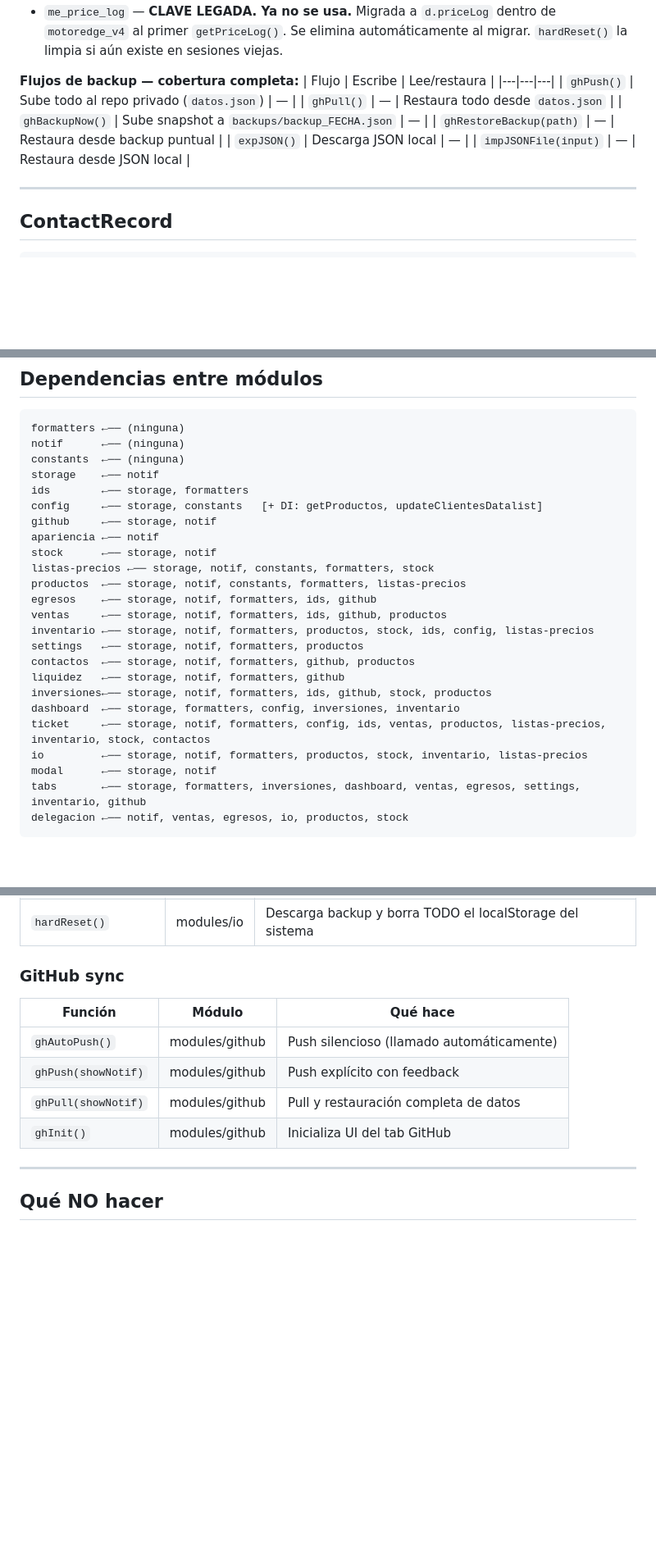
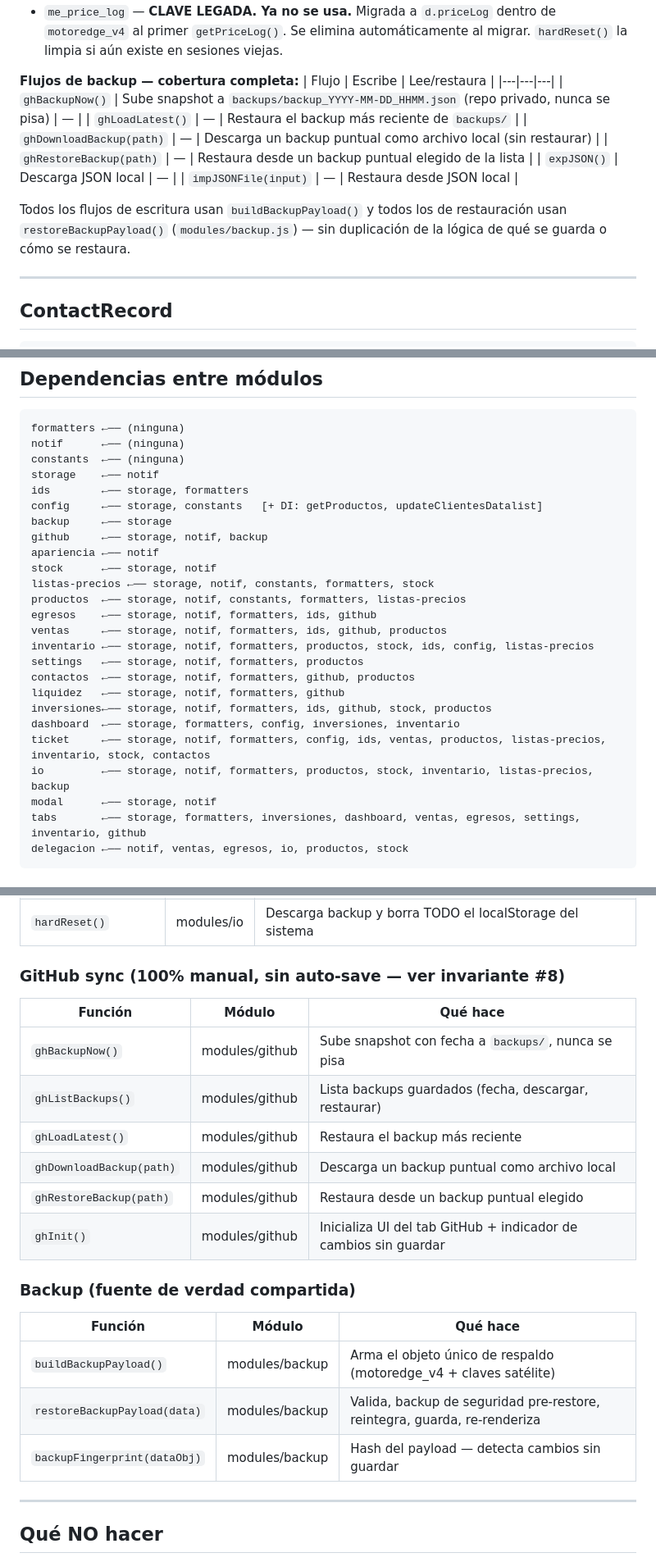
Before and after one commit to fungiabduction-ui/cashflow, a Markdown page: CLAUDE.md, 3 parts joined by grey strips. Shown at 82% size. GitHub-like rendering; blank space fills up the shorter version.

Commit message:
docs: CLAUDE.md - documentar backup.js y el nuevo modelo de guardado manual
Actualiza el invariante #8 (ya no hay ghAutoPush, guardado 100% manual
via backup.js), la tabla de flujos de backup, el grafo de dependencias
de modulos, la estructura de archivos, y las referencias a datos.json
como archivo legacy huerfano tras el refactor de unificacion de backup.

```diff
--- a/CLAUDE.md
+++ b/CLAUDE.md
@@ -257,12 +259,14 @@ Acceso SOLO via `ld()` (load) y `sd(d)` (save). Nunca `localStorage` directo par
 **Flujos de backup — cobertura completa:**
 | Flujo | Escribe | Lee/restaura |
 |---|---|---|
-| `ghPush()` | Sube todo al repo privado (`datos.json`) | — |
-| `ghPull()` | — | Restaura todo desde `datos.json` |
-| `ghBackupNow()` | Sube snapshot a `backups/backup_FECHA.json` | — |
-| `ghRestoreBackup(path)` | — | Restaura desde backup puntual |
+| `ghBackupNow()` | Sube snapshot a `backups/backup_YYYY-MM-DD_HHMM.json` (repo privado, nunca se pisa) | — |
+| `ghLoadLatest()` | — | Restaura el backup más reciente de `backups/` |
+| `ghDownloadBackup(path)` | — | Descarga un backup puntual como archivo local (sin restaurar) |
+| `ghRestoreBackup(path)` | — | Restaura desde un backup puntual elegido de la lista |
 | `expJSON()` | Descarga JSON local | — |
 | `impJSONFile(input)` | — | Restaura desde JSON local |
+
+Todos los flujos de escritura usan `buildBackupPayload()` y todos los de restauración usan `restoreBackupPayload()` (`modules/backup.js`) — sin duplicación de la lógica de qué se guarda o cómo se restaura.
 
 ---
 
@@ -425,7 +429,8 @@ constants  ←── (ninguna)
 storage    ←── notif
 ids        ←── storage, formatters
 config     ←── storage, constants   [+ DI: getProductos, updateClientesDatalist]
-github     ←── storage, notif
+backup     ←── storage
+github     ←── storage, notif, backup
 apariencia ←── notif
 stock      ←── storage, notif
 listas-precios ←── storage, notif, constants, formatters, stock
@@ -439,7 +444,7 @@ liquidez   ←── storage, notif, formatters, github
 inversiones←── storage, notif, formatters, ids, github, stock, productos
 dashboard  ←── storage, formatters, config, inversiones, inventario
 ticket     ←── storage, notif, formatters, config, ids, ventas, productos, listas-precios, inventario, stock, contactos
-io         ←── storage, notif, formatters, productos, stock, inventario, listas-precios
+io         ←── storage, notif, formatters, productos, stock, inventario, listas-precios, backup
 modal      ←── storage, notif
 tabs       ←── storage, formatters, inversiones, dashboard, ventas, egresos, settings, inventario, github
 delegacion ←── notif, ventas, egresos, io, productos, stock
@@ -566,13 +571,22 @@ Llama a `build.ps1` que:
 | `impJSONFile(input)` | modules/io | Auto-restaura al seleccionar archivo. Descarga backup pre-restore primero. Confirm muestra stats |
 | `hardReset()` | modules/io | Descarga backup y borra TODO el localStorage del sistema |
 
-### GitHub sync
+### GitHub sync (100% manual, sin auto-save — ver invariante #8)
 | Función | Módulo | Qué hace |
 |---|---|---|
-| `ghAutoPush()` | modules/github | Push silencioso (llamado automáticamente) |
-| `ghPush(showNotif)` | modules/github | Push explícito con feedback |
-| `ghPull(showNotif)` | modules/github | Pull y restauración completa de datos |
-| `ghInit()` | modules/github | Inicializa UI del tab GitHub |
+| `ghBackupNow()` | modules/github | Sube snapshot con fecha a `backups/`, nunca se pisa |
+| `ghListBackups()` | modules/github | Lista backups guardados (fecha, descargar, restaurar) |
+| `ghLoadLatest()` | modules/github | Restaura el backup más reciente |
+| `ghDownloadBackup(path)` | modules/github | Descarga un backup puntual como archivo local |
+| `ghRestoreBackup(path)` | modules/github | Restaura desde un backup puntual elegido |
+| `ghInit()` | modules/github | Inicializa UI del tab GitHub + indicador de cambios sin guardar |
+
+### Backup (fuente de verdad compartida)
+| Función | Módulo | Qué hace |
+|---|---|---|
+| `buildBackupPayload()` | modules/backup | Arma el objeto único de respaldo (motoredge_v4 + claves satélite) |
+| `restoreBackupPayload(data)` | modules/backup | Valida, backup de seguridad pre-restore, reintegra, guarda, re-renderiza |
+| `backupFingerprint(dataObj)` | modules/backup | Hash del payload — detecta cambios sin guardar |
 
 ---
 
```
Also changed, not shown: other parts of CLAUDE.md (+8 -6 lines).
